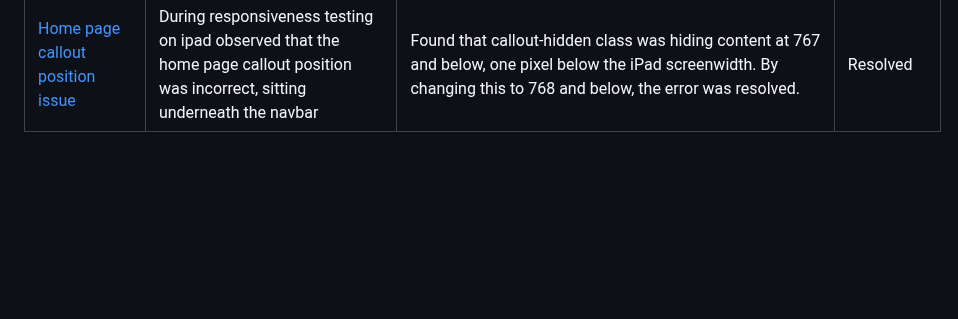
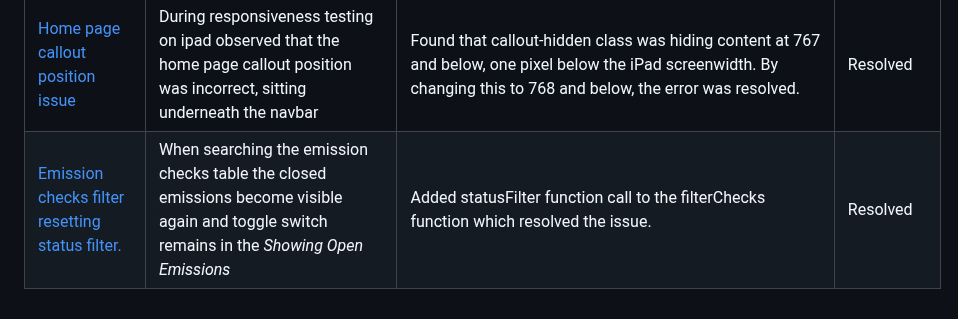
Before and after one commit to johnamdickson/portfolio-project-4, a Markdown page: TESTING.md, the part around the change. Drawn GitHub-style; blank space fills up the shorter version.

Commit message:
docs: add filter checks bug to TESTING.md

```diff
--- a/TESTING.md
+++ b/TESTING.md
@@ -527,3 +527,4 @@ The were a number of bugs encountered during the project which are summarised in
 |[Safari background colour issue](https://github.com/johnamdickson/portfolio-project-4/issues/87)|During browser testing observed an anomaly on Safari, where the background colour of the status cells on emissions and emissions checks tables is applied after the page loads or the filter toggle switch is moved. The result is a stepped transition which looks out of place with other transitions in the app.|Due to the minor impact of this issue and time constraints it will remain unresolved in this version of the app.|Unresolved|
 |[Carousel indicator overflow](https://github.com/johnamdickson/portfolio-project-4/issues/88)|During responsiveness testing, observed carousel indicators overflowing onto a second row.|Changed the indicator margin from `px` to `%` to size dependant on the parent element width which resolved the bug.|Resolved|
 |[Home page callout position issue](https://github.com/johnamdickson/portfolio-project-4/issues/89)|During responsiveness testing on ipad observed that the home page callout position was incorrect, sitting underneath the navbar|Found that callout-hidden class was hiding content at 767 and below, one pixel below the iPad screenwidth. By changing this to 768 and below, the error was resolved.|Resolved|
+|[Emission checks filter resetting status filter.](https://github.com/johnamdickson/portfolio-project-4/issues/90)|When searching the emission checks table the closed emissions become visible again and toggle switch remains in the *Showing Open Emissions*|Added statusFilter function call to the filterChecks function which resolved the issue.|Resolved|
```
